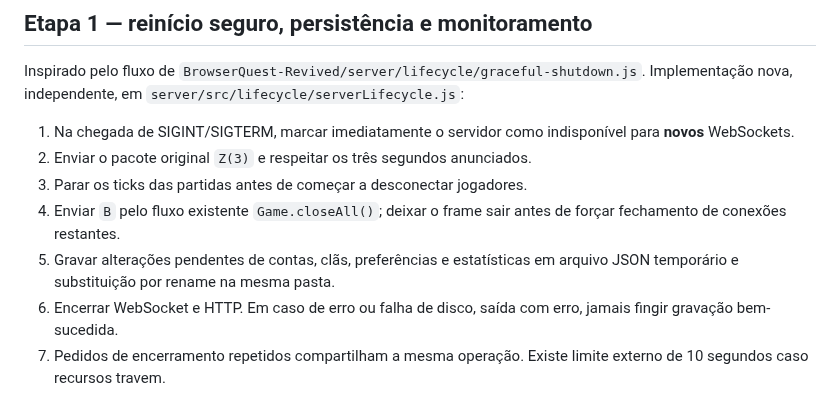
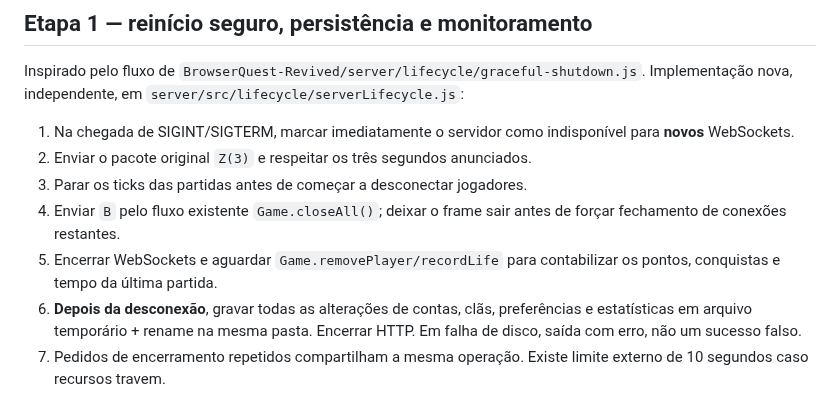
Before and after one commit to SrTristeSad/Moo-Quest, a Markdown page: docs/SERVIDOR-BASE-BROWSERQUEST.md, the part around the change. GitHub-like rendering.

Commit message:
docs(server): preserve final-life stats by committing only after socket disconnect

```diff
--- a/docs/SERVIDOR-BASE-BROWSERQUEST.md
+++ b/docs/SERVIDOR-BASE-BROWSERQUEST.md
@@ -30,10 +30,11 @@ Implementação nova, independente, em
 3. Parar os ticks das partidas antes de começar a desconectar jogadores.
 4. Enviar `B` pelo fluxo existente `Game.closeAll()`; deixar o frame
    sair antes de forçar fechamento de conexões restantes.
-5. Gravar alterações pendentes de contas, clãs, preferências e estatísticas
-   em arquivo JSON temporário e substituição por rename na mesma pasta.
-6. Encerrar WebSocket e HTTP. Em caso de erro ou falha de disco, saída com
-   erro, jamais fingir gravação bem-sucedida.
+5. Encerrar WebSockets e aguardar `Game.removePlayer/recordLife` para
+   contabilizar os pontos, conquistas e tempo da última partida.
+6. **Depois da desconexão**, gravar todas as alterações de contas, clãs,
+   preferências e estatísticas em arquivo temporário + rename na mesma pasta.
+   Encerrar HTTP. Em falha de disco, saída com erro, não um sucesso falso.
 7. Pedidos de encerramento repetidos compartilham a mesma operação.
    Existe limite externo de 10 segundos caso recursos travem.
 
```
